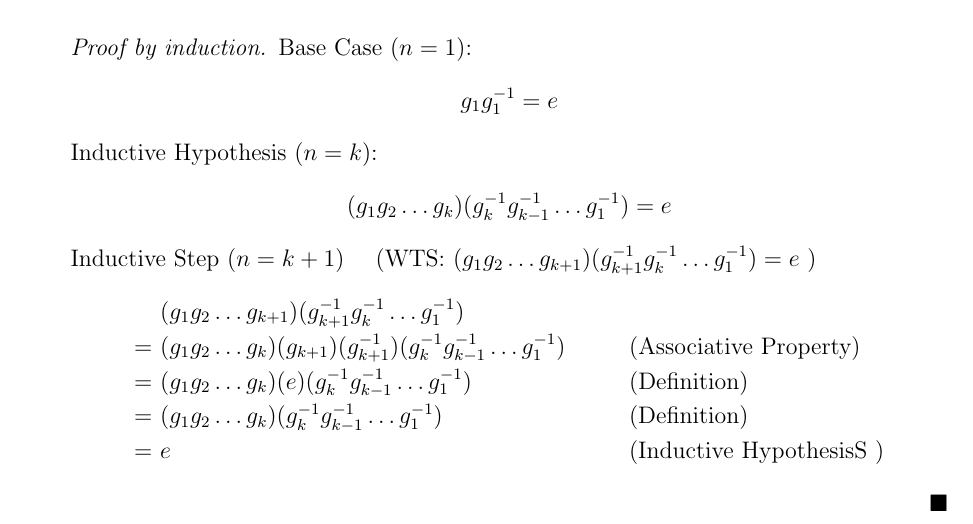
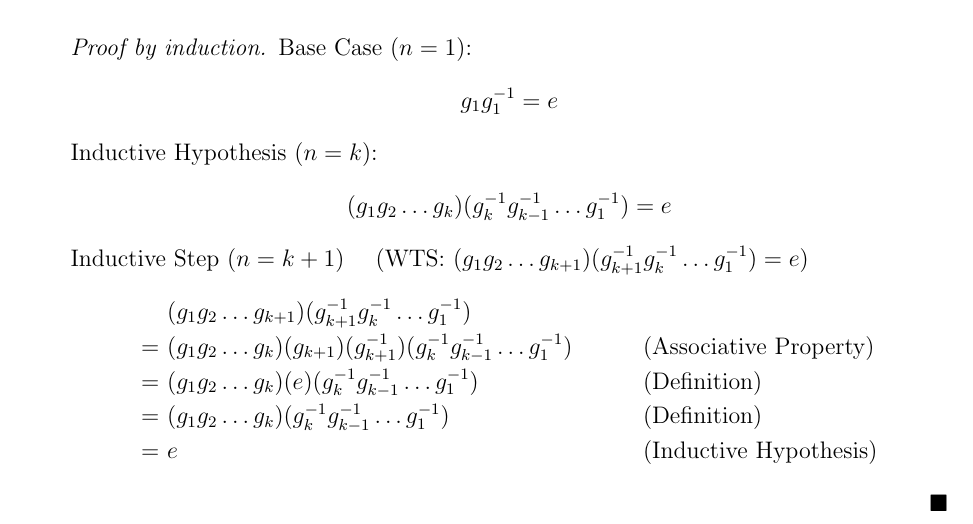
Before and after one commit to zachmeyner/Math-Homework, a LaTeX problem sheet (MATH421/HW1/Meyner_Math421Hw1.tex): part of page 2 of 3, cut so that both start at the same text. Compiled offline with pdfLaTeX.

Commit message:
slight fix

```diff
--- a/MATH421/HW1/Meyner_Math421Hw1.tex
+++ b/MATH421/HW1/Meyner_Math421Hw1.tex
@@ -140,13 +140,13 @@
           \[g_{1}g_{1}^{-1} = e\]
           Inductive Hypothesis $(n = k)$:
           \[(g_{1}g_{2} \dots g_{k})(g_{k}^{-1}g_{k-1}^{-1} \dots g_{1}^{-1}) = e \]
-          Inductive Step $(n = k + 1)$ \quad (WTS: \((g_{1}g_{2} \dots g_{k + 1})(g_{k+1}^{-1}g_{k}^{-1} \dots g_{1}^{-1}) = e \) )
+          Inductive Step $(n = k + 1)$ \quad (WTS:\@ \((g_{1}g_{2} \dots g_{k + 1})(g_{k+1}^{-1}g_{k}^{-1} \dots g_{1}^{-1}) = e \))
           \begin{align*}
           &\ (g_{1}g_{2} \dots g_{k + 1})(g_{k+1}^{-1}g_{k}^{-1} \dots g_{1}^{-1}) \\
           =&\ (g_{1}g_{2} \dots g_{k})(g_{k + 1})(g_{k+1}^{-1})(g_{k}^{-1}g_{k-1}^{-1} \dots g_{1}^{-1}) && \text{(Associative Property)}\\
           =&\ (g_{1}g_{2} \dots g_{k})(e)(g_{k}^{-1}g_{k-1}^{-1} \dots g_{1}^{-1}) && \text{(Definition)} \\
           =&\ (g_{1}g_{2} \dots g_{k})(g_{k}^{-1}g_{k-1}^{-1} \dots g_{1}^{-1}) && \text{(Definition)} \\
-          =&\ e && \text{(Inductive HypothesisS )}
+          =&\ e && \text{(Inductive Hypothesis)}
           \end{align*}
         \end{proof}
         \pagebreak
```
Also changed, not shown: MATH421/HW1/Meyner_Math421Hw1.pdf.
